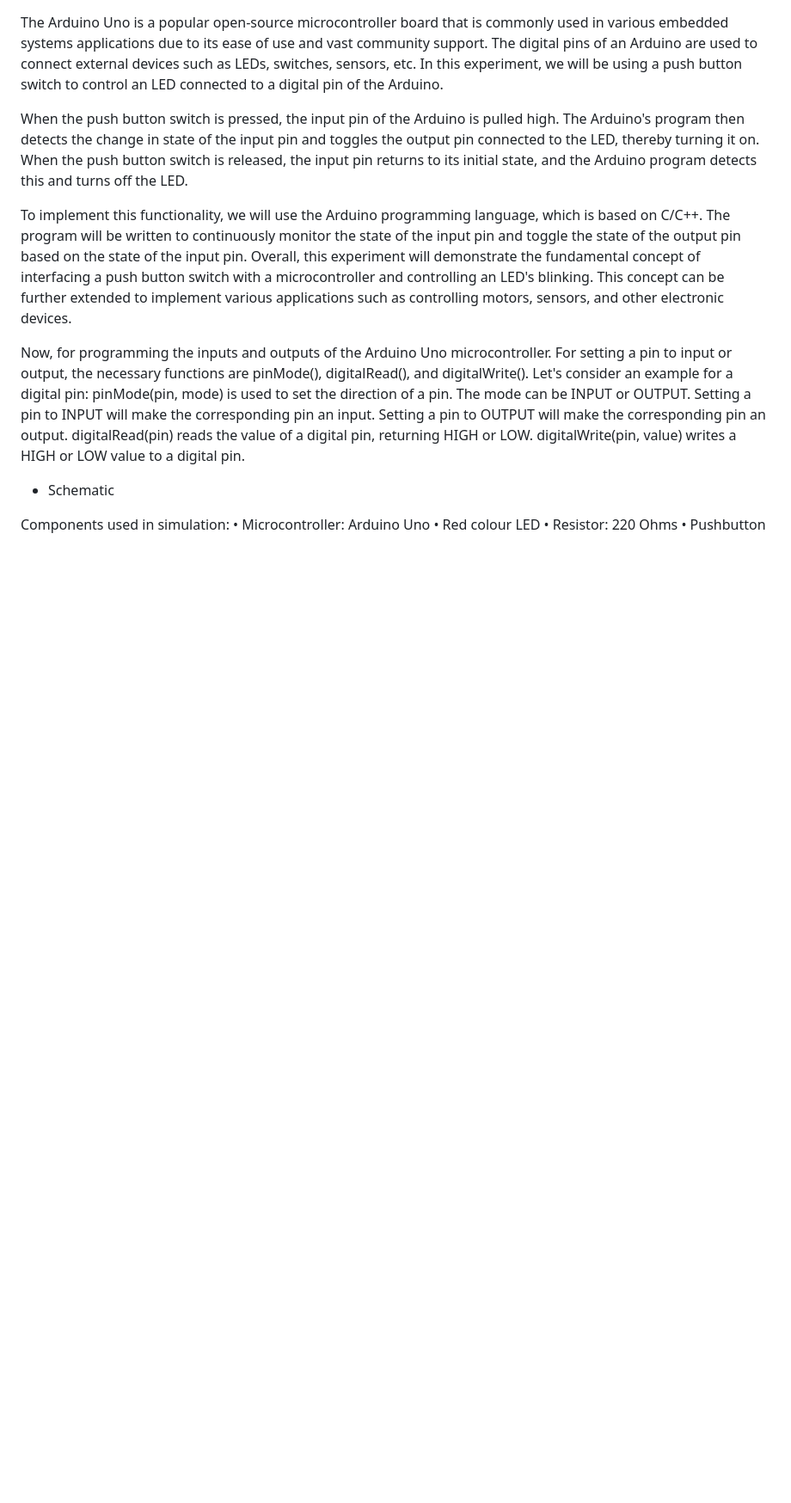
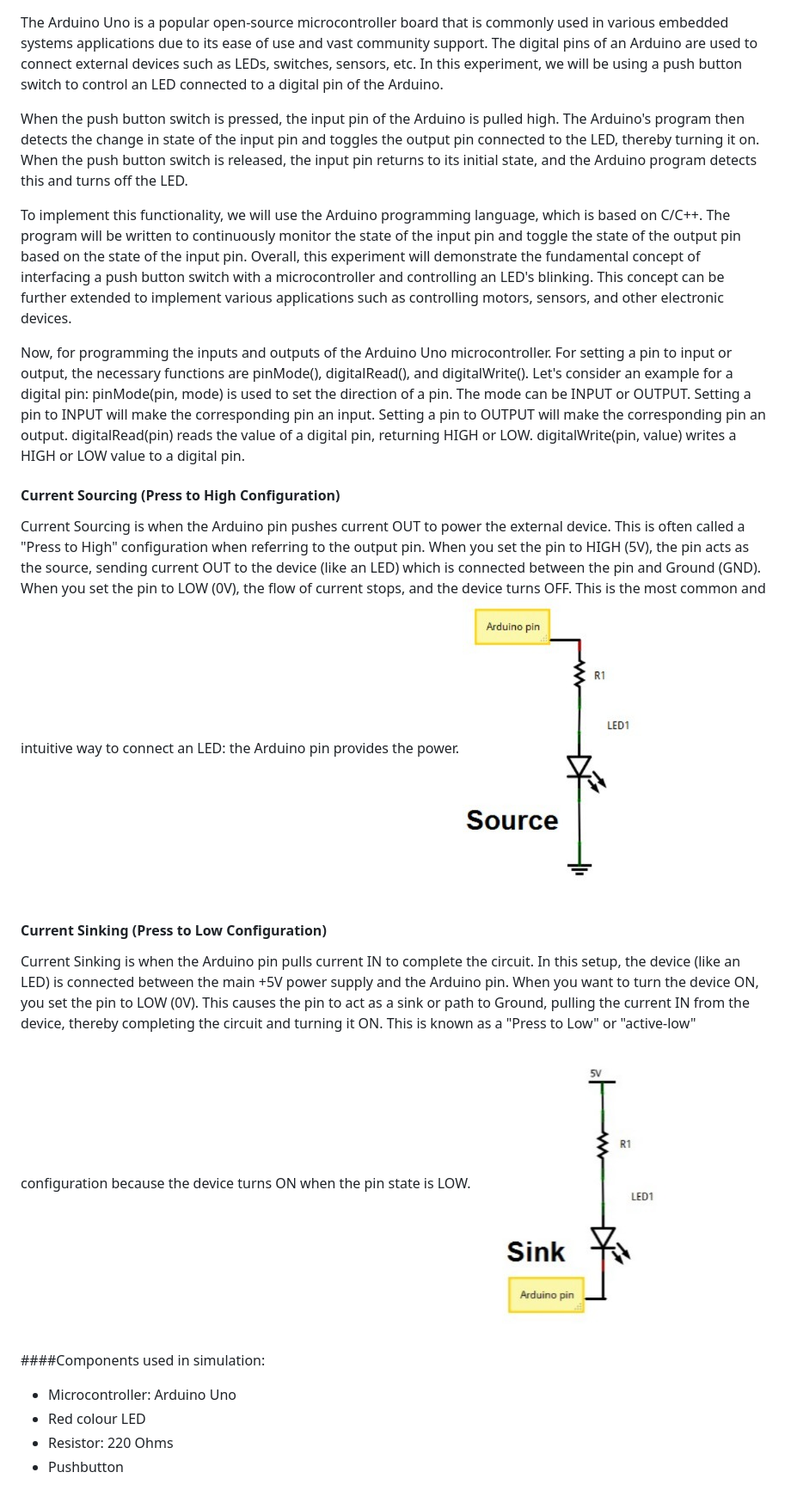
Before and after one commit to virtual-labs/exp-io-programming-interfacing-led-switch-coep, a Markdown page: experiment/theory.md, the part around the change. Shown: that part at 86% size. Rendered like a GitHub page; pictures changed too: experiment/images/sinking.png (added), experiment/images/sourceing.png (added); blank space fills up the shorter version.

```diff
--- a/experiment/theory.md
+++ b/experiment/theory.md
@@ -14,11 +14,18 @@ pinMode(pin, mode) is used to set the direction of a pin. The mode can be INPUT
 digitalRead(pin) reads the value of a digital pin, returning HIGH or LOW.
 digitalWrite(pin, value) writes a HIGH or LOW value to a digital pin.
 
+#### Current Sourcing (Press to High Configuration)
+Current Sourcing is when the Arduino pin pushes current OUT to power the external device. This is often called a "Press to High" configuration when referring to the output pin. When you set the pin to HIGH (5V), the pin acts as the source, sending current OUT to the device (like an LED) which is connected between the pin and Ground (GND). When you set the pin to LOW (0V), the flow of current stops, and the device turns OFF. This is the most common and intuitive way to connect an LED: the Arduino pin provides the power.
+![*Sensor* ](images/sourceing.png) <br>
 
-- Schematic
 
-Components used in simulation:
-•	Microcontroller: Arduino Uno
-•	Red colour LED
-•	Resistor: 220 Ohms
-•	Pushbutton
+#### Current Sinking (Press to Low Configuration)
+Current Sinking is when the Arduino pin pulls current IN to complete the circuit. In this setup, the device (like an LED) is connected between the main +5V power supply and the Arduino pin. When you want to turn the device ON, you set the pin to LOW (0V). This causes the pin to act as a sink or path to Ground, pulling the current IN from the device, thereby completing the circuit and turning it ON. This is known as a "Press to Low" or "active-low" configuration because the device turns ON when the pin state is LOW.
+![*Sensor* ](images/sinking.png) <br>
+
+
+####Components used in simulation:
+- Microcontroller: Arduino Uno
+- Red colour LED
+-  Resistor: 220 Ohms
+- Pushbutton
```
